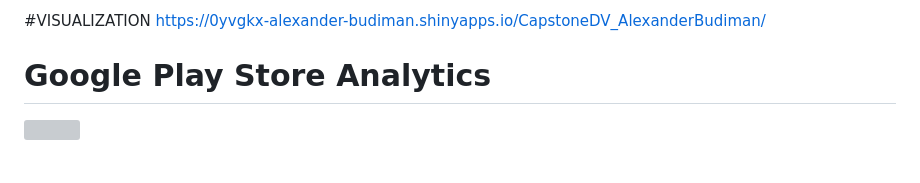
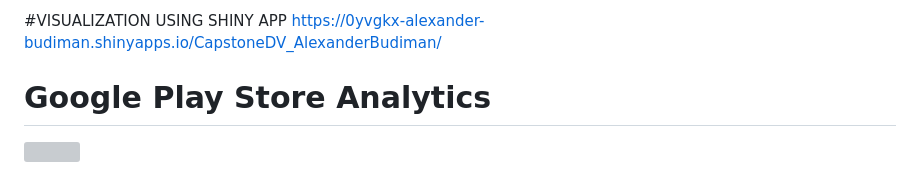
Before and after one commit to alexanderbudiman/Capstone_DA_Flask-Dashboard-UI_Alexander-Budiman, a Markdown page: README.md, the part around the change. Rendered like a GitHub page; grey boxes are pictures that could not be loaded.

```diff
--- a/README.md
+++ b/README.md
@@ -1,4 +1,4 @@
-#VISUALIZATION
+#VISUALIZATION USING SHINY APP
 https://0yvgkx-alexander-budiman.shinyapps.io/CapstoneDV_AlexanderBudiman/
 
 # Google Play Store Analytics
```
